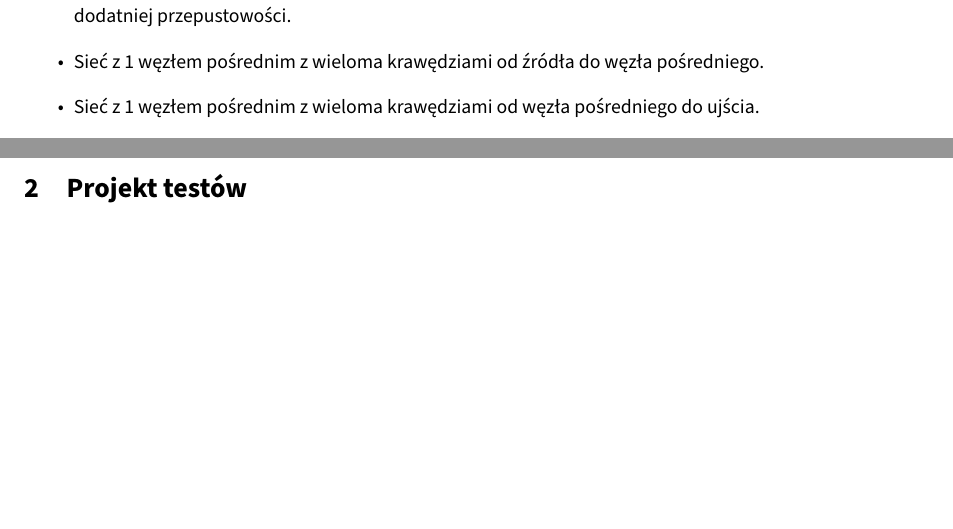
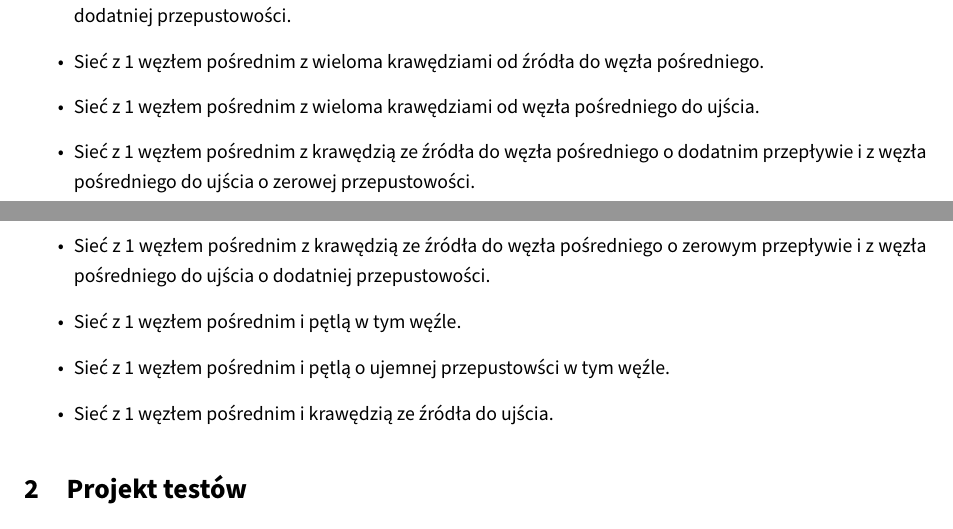
Before and after one commit to student-tomasz/tiwo-ford-fulkerson-test-suite, a LaTeX document (ford-fulkerson-sprawozdanie/dokument.tex): two parts of pages 1 and 2 of 3, joined at a grey line, cut so that both start at the same text, the shorter picture padded with empty space. Compiled offline with XeLaTeX.

Commit message:
Dodaj złożone kl. abstrakcji z 1 węzłem pośrednim.

```diff
--- a/ford-fulkerson-sprawozdanie/dokument.tex
+++ b/ford-fulkerson-sprawozdanie/dokument.tex
@@ -39,6 +39,11 @@
     \item Sieć z 1 węzłem pośrednim z krawędzią ze źródłą do węzła pośredniego i z ujścia do węzła pośredniego o dodatniej przepustowości.
     \item Sieć z 1 węzłem pośrednim z wieloma krawędziami od źródła do węzła pośredniego.
     \item Sieć z 1 węzłem pośrednim z wieloma krawędziami od węzła pośredniego do ujścia.
+    \item Sieć z 1 węzłem pośrednim z krawędzią ze źródła do węzła pośredniego o dodatnim przepływie i z węzła pośredniego do ujścia o zerowej przepustowości.
+    \item Sieć z 1 węzłem pośrednim z krawędzią ze źródła do węzła pośredniego o zerowym przepływie i z węzła pośredniego do ujścia o dodatniej przepustowości.
+    \item Sieć z 1 węzłem pośrednim i pętlą w tym węźle.
+    \item Sieć z 1 węzłem pośrednim i pętlą o ujemnej przepustowści w tym węźle.
+    \item Sieć z 1 węzłem pośrednim i krawędzią ze źródła do ujścia.
     \end{itemize}
   %[\RW]
 
```
